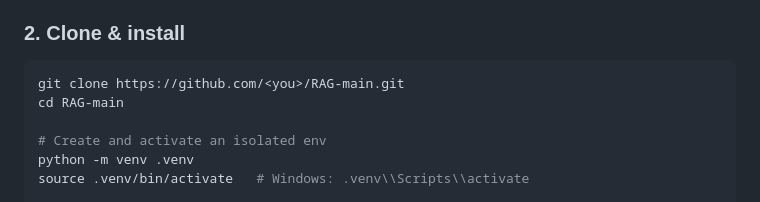
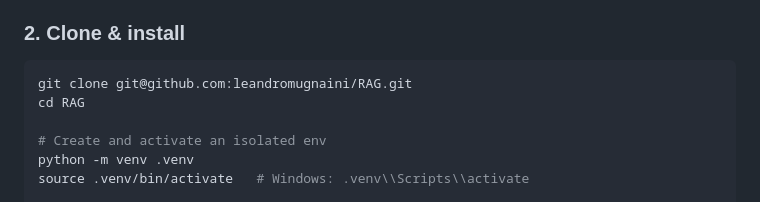
Before and after one commit to leandromugnaini/RAG, a Markdown page: README.md, the part around the change. GitHub-like rendering.

````diff
--- a/README.md
+++ b/README.md
@@ -67,8 +67,8 @@ project-root/
 ### 2. Clone & install
 
 ```bash
-git clone https://github.com/<you>/RAG-main.git
-cd RAG-main
+git clone git@github.com:leandromugnaini/RAG.git
+cd RAG
 
 # Create and activate an isolated env
 python -m venv .venv
````
